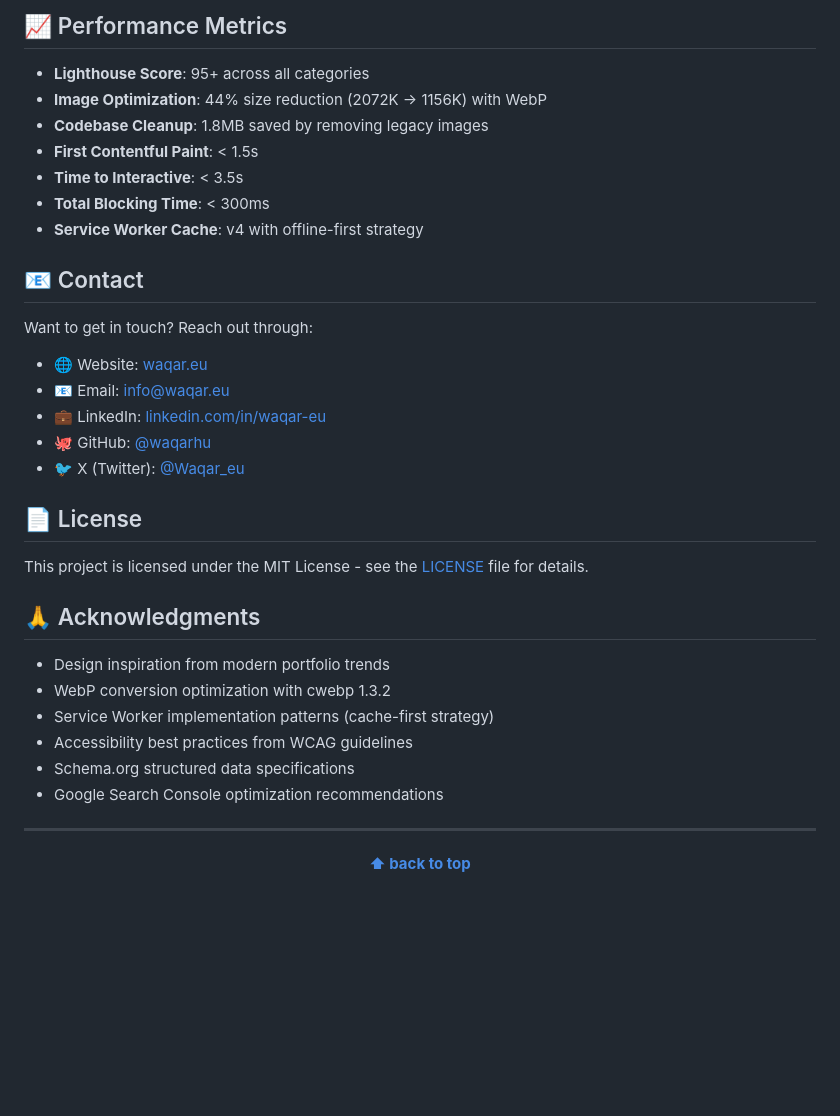
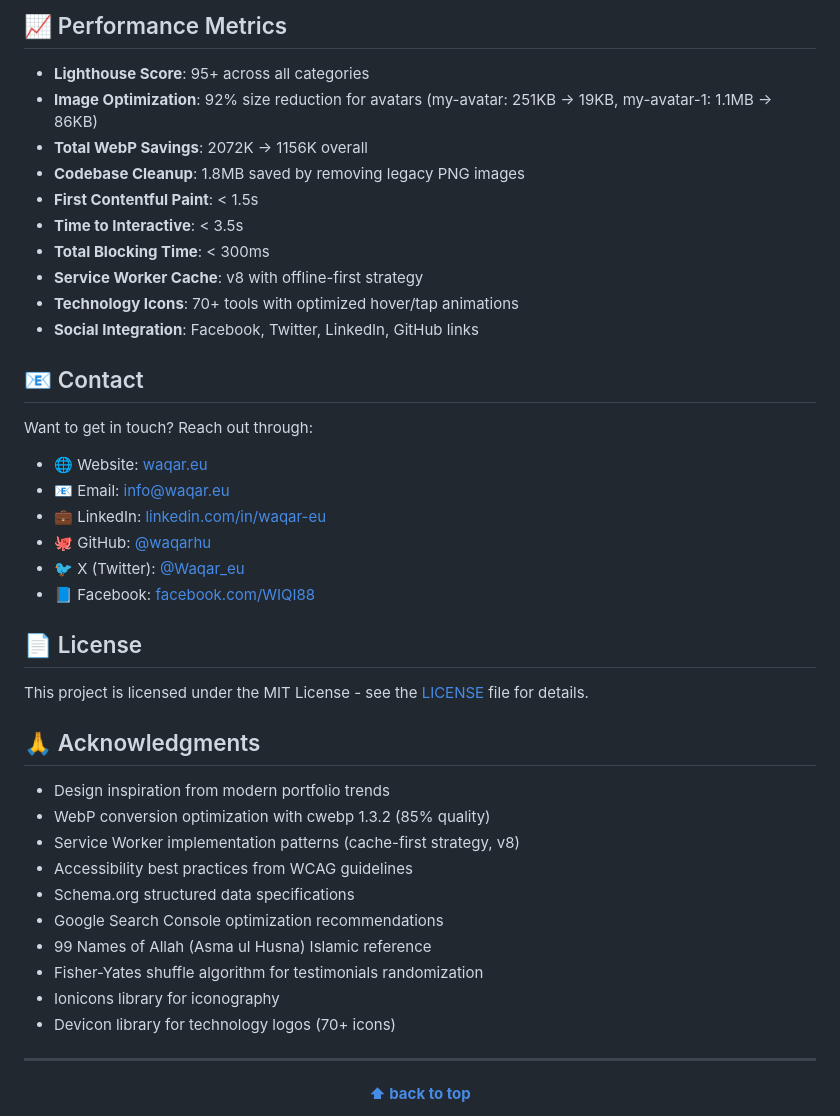
Before and after one commit to waqarhu/waqar.eu, a Markdown page: README.md, the part around the change printed below. Drawn GitHub-style; blank space fills up the shorter version.

```diff
--- a/README.md
+++ b/README.md
@@ -176,12 +186,15 @@ waqar.eu/
 ## 📈 Performance Metrics
 
 - **Lighthouse Score**: 95+ across all categories
-- **Image Optimization**: 44% size reduction (2072K → 1156K) with WebP
-- **Codebase Cleanup**: 1.8MB saved by removing legacy images
+- **Image Optimization**: 92% size reduction for avatars (my-avatar: 251KB → 19KB, my-avatar-1: 1.1MB → 86KB)
+- **Total WebP Savings**: 2072K → 1156K overall
+- **Codebase Cleanup**: 1.8MB saved by removing legacy PNG images
 - **First Contentful Paint**: < 1.5s
 - **Time to Interactive**: < 3.5s
 - **Total Blocking Time**: < 300ms
-- **Service Worker Cache**: v4 with offline-first strategy
+- **Service Worker Cache**: v8 with offline-first strategy
+- **Technology Icons**: 70+ tools with optimized hover/tap animations
+- **Social Integration**: Facebook, Twitter, LinkedIn, GitHub links
 
 ## 📧 Contact
 
@@ -192,6 +205,7 @@ Want to get in touch? Reach out through:
 - 💼 LinkedIn: [linkedin.com/in/waqar-eu](https://www.linkedin.com/in/waqar-eu/)
 - 🐙 GitHub: [@waqarhu](https://github.com/waqarhu)
 - 🐦 X (Twitter): [@Waqar_eu](https://x.com/Waqar_eu)
+- 📘 Facebook: [facebook.com/WIQI88](https://www.facebook.com/WIQI88)
 
 ## 📄 License
 
@@ -200,11 +214,15 @@ This project is licensed under the MIT License - see the [LICENSE](LICENSE) file
 ## 🙏 Acknowledgments
 
 - Design inspiration from modern portfolio trends
-- WebP conversion optimization with cwebp 1.3.2
-- Service Worker implementation patterns (cache-first strategy)
+- WebP conversion optimization with cwebp 1.3.2 (85% quality)
+- Service Worker implementation patterns (cache-first strategy, v8)
 - Accessibility best practices from WCAG guidelines
 - Schema.org structured data specifications
 - Google Search Console optimization recommendations
+- 99 Names of Allah (Asma ul Husna) Islamic reference
+- Fisher-Yates shuffle algorithm for testimonials randomization
+- Ionicons library for iconography
+- Devicon library for technology logos (70+ icons)
 
 ---
 
```
Also changed, not shown: other parts of README.md (+25 -15 lines).
